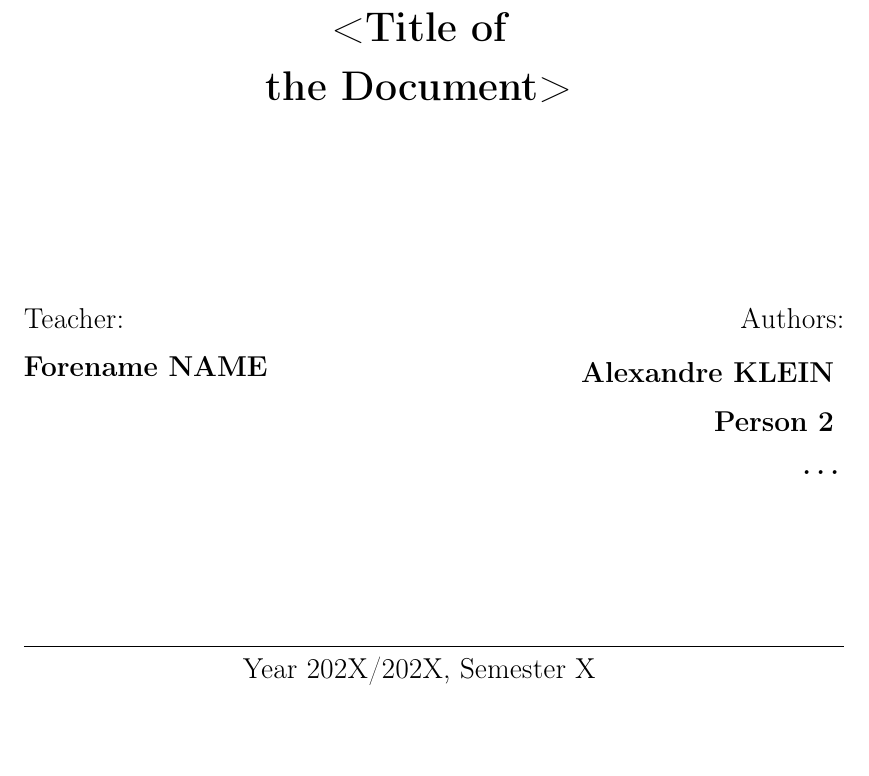
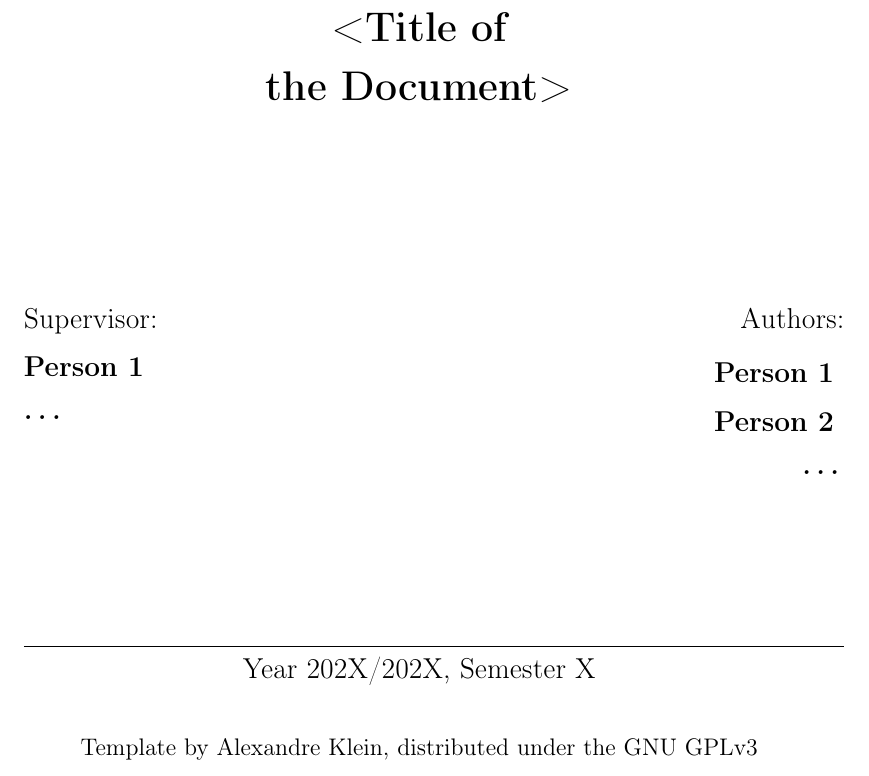
Before and after one commit to TheyCallMeHacked/LaTeX-Report-Template, a LaTeX thesis (en/main.tex): part of page 1 of 14, cut so that both start at the same text, the shorter picture padded with empty space. Compiled offline with pdfLaTeX.

Commit message:
Corrected Typos
Signed-off-by: Alexandre Klein <alexandre.klein04@protonmail.com>

```diff
--- a/en/main.tex
+++ b/en/main.tex
@@ -52,18 +52,19 @@
 \vspace{30mm}
 
 \begin{minipage}[t]{0.47\textwidth}
-	{\large{Teacher:}{\normalsize\vspace{3mm}
-	\bf\\ \large{Forename NAME \vspace{2mm}\\ }}}
+	{\large{Supervisor: }{\normalsize\vspace{3mm}
+	\bf\\ \large{Person 1 \vspace{2mm}\\\ldots }}}
 \end{minipage}
 \hfill
 \begin{minipage}[t]{0.47\textwidth}\raggedleft
 	{\large{Authors:}{\normalsize\vspace{3mm}
-    \bf\\ \large{Alexandre KLEIN \vspace{2mm}\\ Person 2 \vspace{2mm}\\\ldots }}}
+    \bf\\ \large{Person 1 \vspace{2mm}\\ Person 2 \vspace{2mm}\\\ldots }}}
 \end{minipage}
 
 \vspace{30mm}
 \hrulefill
 \\\centering{\large{Year 202X/202X, Semester X}}
+	\\\vspace{2em}\centering{\small{Template by Alexandre Klein, distributed under the GNU GPLv3}}
 
 \end{titlepage}
 
```
Also changed, not shown: fr/main.tex (+2 -1 lines).
